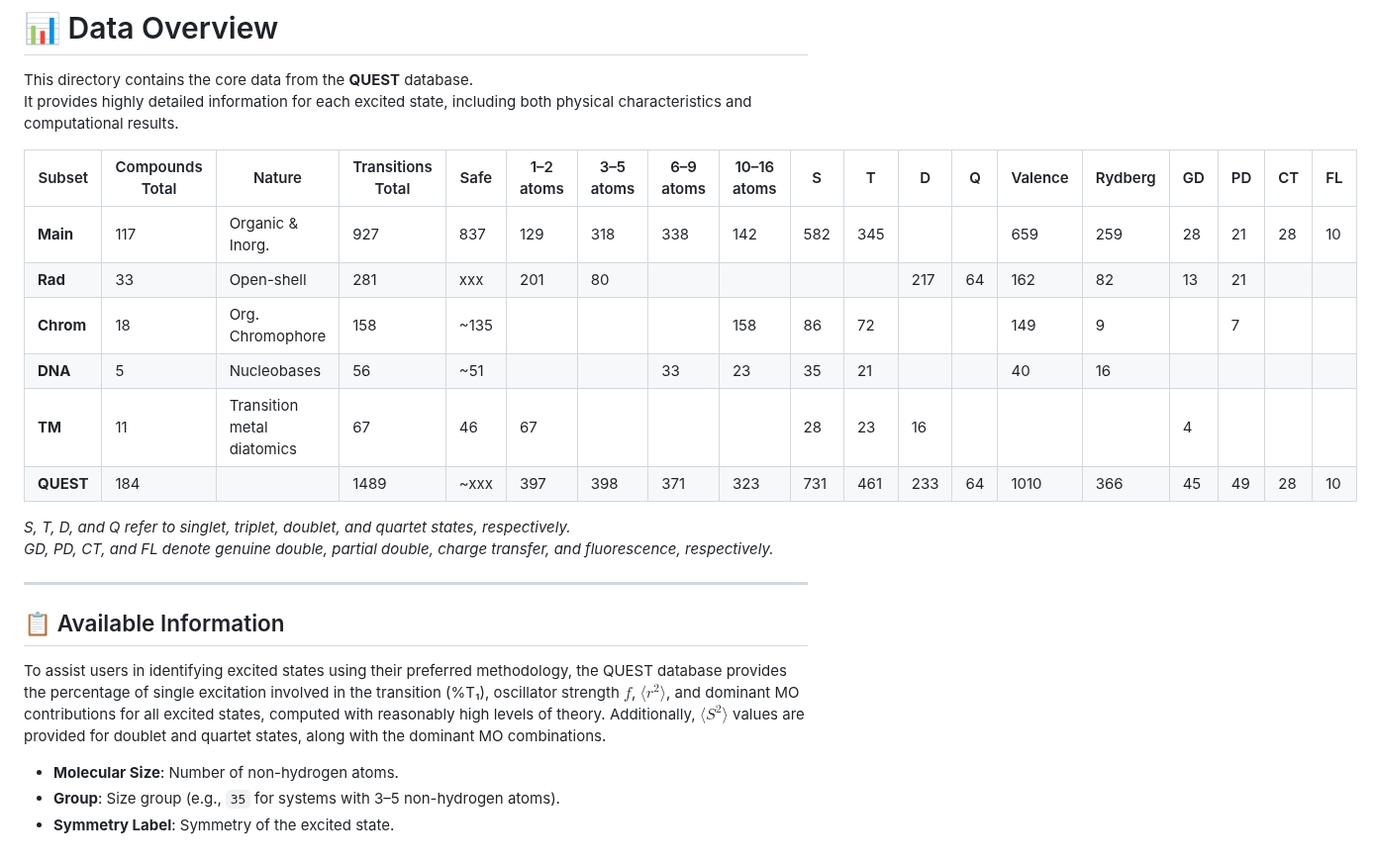
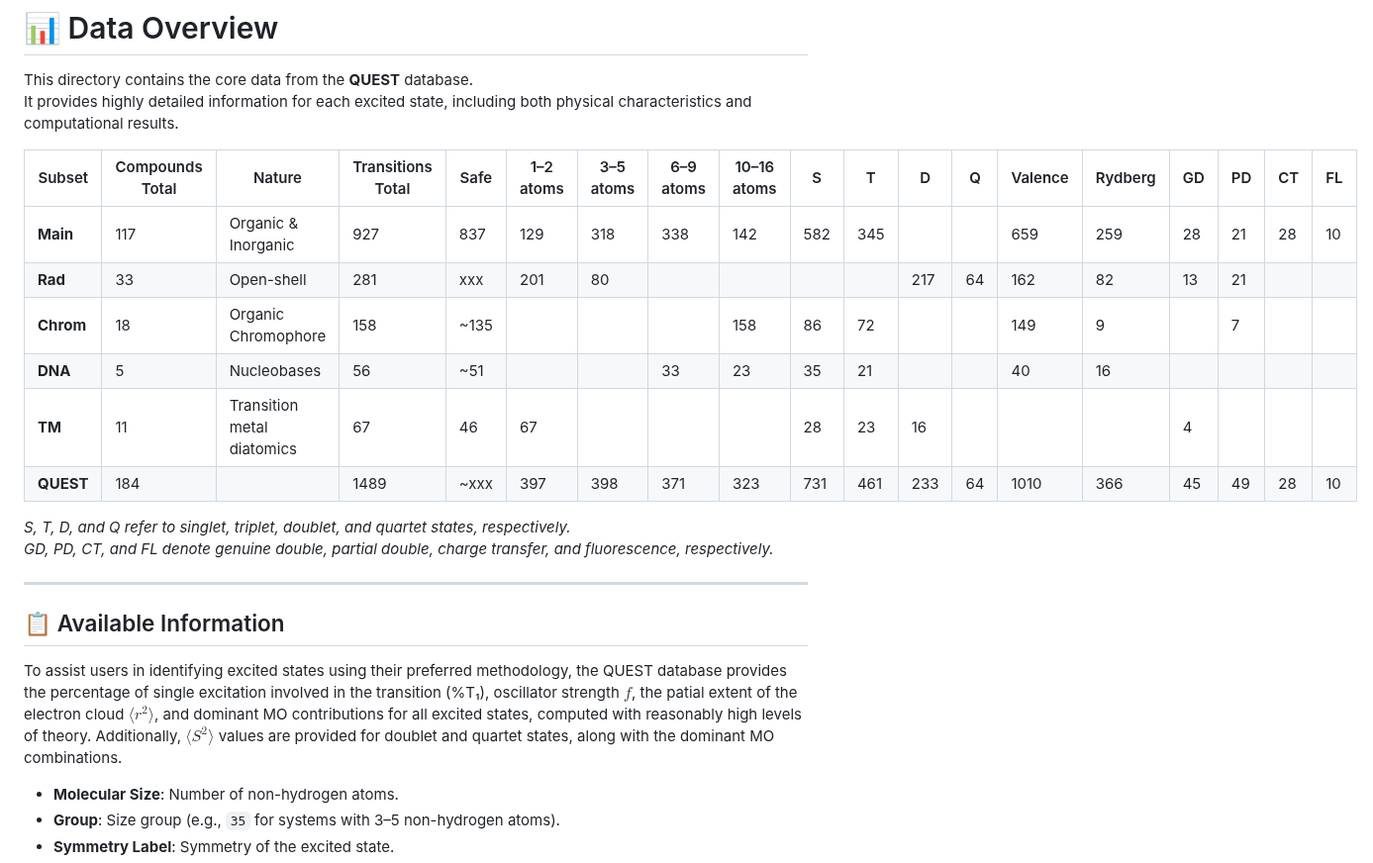
Before and after one commit to pfloos/QUESTDB, a Markdown page: data/README.md, the part around one of its changes. Shown at 99% size. Rendered like a GitHub page.

```diff
--- a/data/README.md
+++ b/data/README.md
@@ -5,9 +5,9 @@ It provides highly detailed information for each excited state, including both p
 
 | Subset       | Compounds Total | Nature            | Transitions Total | Safe | 1–2 atoms | 3–5 atoms | 6–9 atoms | 10–16 atoms | S   | T   | D   | Q   | Valence | Rydberg | GD  | PD  | CT  | FL |
 |--------------|------------------|--------------------|--------------------|--------|-----------|-----|-----|--------|-----|-----|-----|-----|-------------------------------|---------|-----|-----|-----|----|
-| **Main**     | 117              | Organic & Inorg.      | 927                | 837    | 129       | 318 | 338 | 142    | 582 | 345 |     |     | 659       | 259     | 28  | 21  | 28  | 10 |
+| **Main**     | 117              | Organic & Inorganic      | 927                | 837    | 129       | 318 | 338 | 142    | 582 | 345 |     |     | 659       | 259     | 28  | 21  | 28  | 10 |
 | **Rad**      | 33               | Open-shell         | 281                | xxx    | 201       | 80  |     |        |     |     | 217 | 64  | 162       | 82      | 13  | 21  |     |    |
-| **Chrom**    | 18               | Org. Chromophore       | 158                | ~135  |           |     |     | 158    | 86  | 72  |     |     | 149    | 9       |     | 7   |     |    |
+| **Chrom**    | 18               | Organic Chromophore       | 158                | ~135  |           |     |     | 158    | 86  | 72  |     |     | 149    | 9       |     | 7   |     |    |
 | **DNA**      | 5                | Nucleobases        | 56                 | ~51   |           |     | 33  | 23     | 35  | 21  |     |     | 40         | 16      |     |     |     |    |
 | **TM**       | 11               | Transition metal diatomics | 67                 | 46     | 67        |     |     |        | 28  | 23  | 16  |     |   |         | 4   |     |     |    |
 | **QUEST**    | 184              |                    | 1489               | ~xxx   | 397       | 398 | 371 | 323    | 731 | 461 | 233 | 64  | 1010      | 366     | 45  | 49  | 28  | 10 |
@@ -19,7 +19,7 @@ GD, PD, CT, and FL denote genuine double, partial double, charge transfer, and f
 
 ## 📋 Available Information
 
-To assist users in identifying excited states using their preferred methodology, the QUEST database provides the percentage of single excitation involved in the transition (%T₁), oscillator strength $f$, $\langle r^2 \rangle$, and dominant MO contributions for all excited states, computed with reasonably high levels of theory. Additionally, $\langle S^2 \rangle$ values are provided for doublet and quartet states, along with the dominant MO combinations.
+To assist users in identifying excited states using their preferred methodology, the QUEST database provides the percentage of single excitation involved in the transition (%T₁), oscillator strength $f$, the patial extent of the electron cloud $\langle r^2 \rangle$, and dominant MO contributions for all excited states, computed with reasonably high levels of theory. Additionally, $\langle S^2 \rangle$ values are provided for doublet and quartet states, along with the dominant MO combinations.
 
 - **Molecular Size**: Number of non-hydrogen atoms.
 - **Group**: Size group (e.g., `35` for systems with 3–5 non-hydrogen atoms).
```
Also changed, not shown: other parts of data/README.md (+8 -5 lines).
